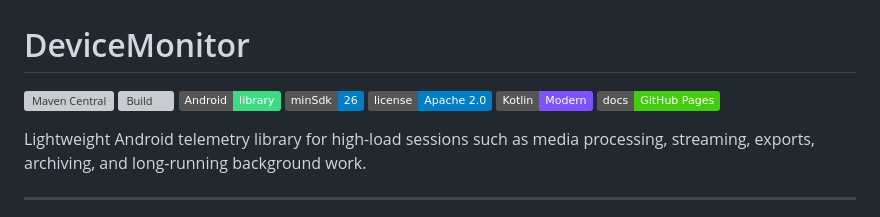
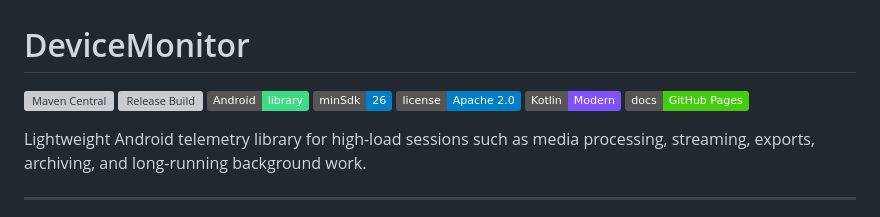
Before and after one commit to 0Dimidrol0/DeviceMonitor, a Markdown page: README.md, the part around the change. GitHub-like rendering; badges without logos; grey boxes are pictures that could not be loaded.

Commit message:
Update build badge to release badge in README

```diff
--- a/README.md
+++ b/README.md
@@ -1,7 +1,7 @@
 # DeviceMonitor
 
 ![Maven Central](https://img.shields.io/maven-central/v/io.github.0dimidrol0/DeviceMonitor)
-![Build](https://img.shields.io/github/actions/workflow/status/0Dimidrol0/DeviceMonitor/publish.yml?branch=master&label=build)
+![Release Build](https://img.shields.io/github/actions/workflow/status/0Dimidrol0/DeviceMonitor/publish.yml?label=release)
 ![Android](https://img.shields.io/badge/Android-library-3DDC84)
 ![minSdk](https://img.shields.io/badge/minSdk-26-blue)
 ![License](https://img.shields.io/badge/license-Apache%202.0-blue)
```
